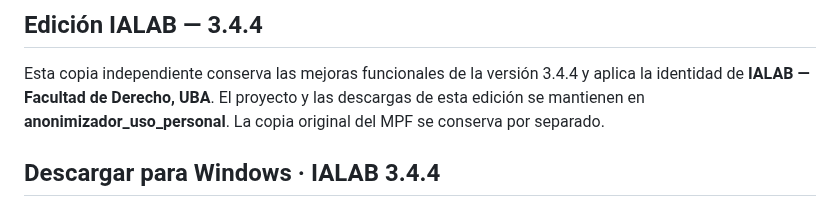
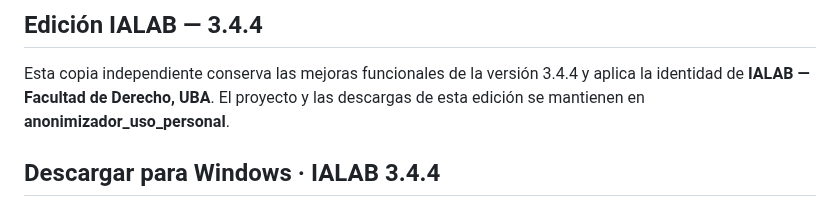
Before and after one commit to CarolinaMMartin/anonimizador_uso_personal, a Markdown page: README.md, the part around the change. GitHub-like rendering.

```diff
--- a/README.md
+++ b/README.md
@@ -12,7 +12,7 @@ Es gratuita y trabaja en tu computadora, sin enviar tus documentos a Internet.
 Esta copia independiente conserva las mejoras funcionales de la versión 3.4.4
 y aplica la identidad de **IALAB — Facultad de Derecho, UBA**. El proyecto y
 las descargas de esta edición se mantienen en **anonimizador_uso_personal**.
-La copia original del MPF se conserva por separado.
+
 
 ## Descargar para Windows · IALAB 3.4.4
 
```
